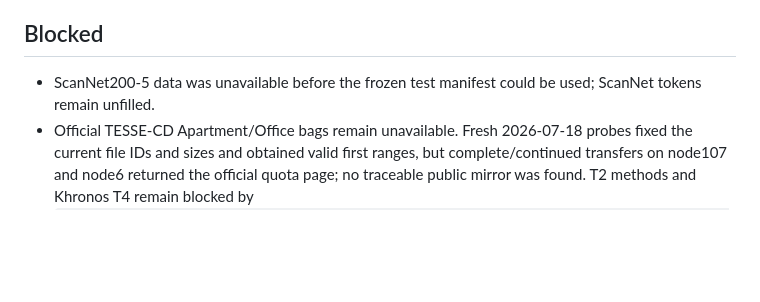
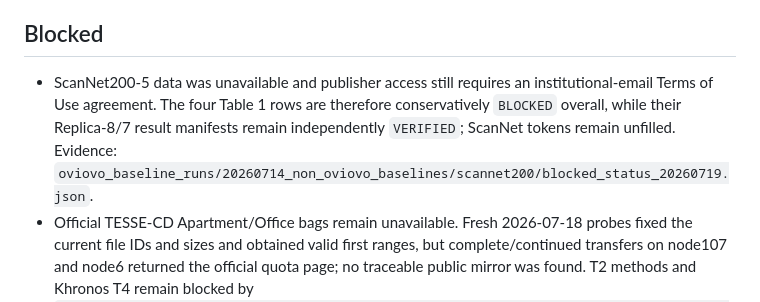
Before and after one commit to Orangekostar/oviovo, a Markdown page: docs/paper/BASELINE_RUN_REPORT.md, the part around one of its changes. Rendered like a GitHub page; blank space fills up the shorter version.

Commit message:
docs: classify partial static rows as blocked

```diff
--- a/docs/paper/BASELINE_RUN_REPORT.md
+++ b/docs/paper/BASELINE_RUN_REPORT.md
@@ -15,7 +15,7 @@ Date of final continuation audit: 2026-07-18.
 
 ## Blocked
 
-- ScanNet200-5 data was unavailable before the frozen test manifest could be used; ScanNet tokens remain unfilled.
+- ScanNet200-5 data was unavailable and publisher access still requires an institutional-email Terms of Use agreement. The four Table 1 rows are therefore conservatively `BLOCKED` overall, while their Replica-8/7 result manifests remain independently `VERIFIED`; ScanNet tokens remain unfilled. Evidence: `oviovo_baseline_runs/20260714_non_oviovo_baselines/scannet200/blocked_status_20260719.json`.
 - Official TESSE-CD Apartment/Office bags remain unavailable. Fresh 2026-07-18 probes fixed the current file IDs and sizes and obtained valid first ranges, but complete/continued transfers on node107 and node6 returned the official quota page; no traceable public mirror was found. T2 methods and Khronos T4 remain blocked by `oviovo_baseline_runs/20260714_non_oviovo_baselines/tesse_cd/blocked_status_20260718.json`.
 - After explicit user authorization, the generated OpenYOLO3D `sampling_gpu.o` file was restored to its recorded HEAD blob. The final workspace verifier passed with 19/19 reference repositories clean. Evidence: `oviovo_baseline_runs/20260714_non_oviovo_baselines/logs/workspace_verify_node107_final.txt`.
 
```
Also changed, not shown: other parts of docs/paper/BASELINE_RUN_REPORT.md (+1 -1 lines).
